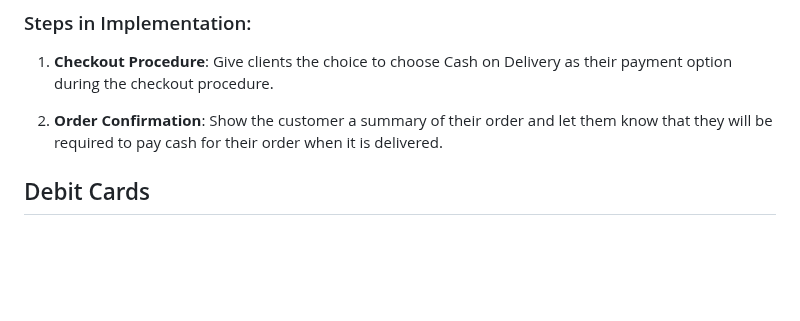
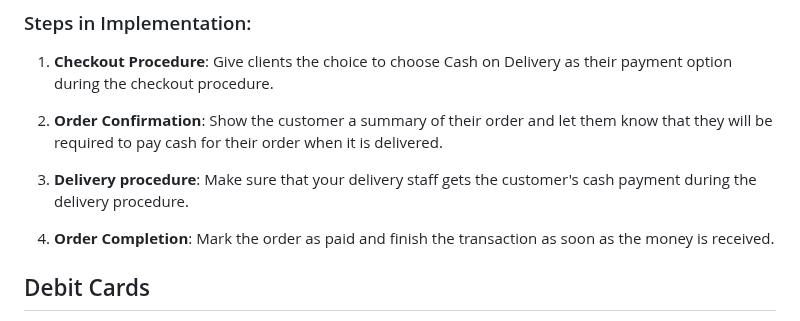
Before and after one commit to Udaykir02/GDP_Group-3, a Markdown page: Payments.md, the part around the change. Drawn GitHub-style; blank space fills up the shorter version.

Commit message:
Nikith Kumar Bandaru Group-03 [03/18/2024]
Nikith Kumar Bandaru Group-03 [03/18/2024]

```diff
--- a/Payments.md
+++ b/Payments.md
@@ -7,6 +7,10 @@ Customers can pay with cash upon delivery of their orders using the popular paym
 1. **Checkout Procedure**: Give clients the choice to choose Cash on Delivery as their payment option during the checkout procedure.
 
 2. **Order Confirmation**: Show the customer a summary of their order and let them know that they will be required to pay cash for their order when it is delivered.
+
+3. **Delivery procedure**: Make sure that your delivery staff gets the customer's cash payment during the delivery procedure.
+
+4. **Order Completion**: Mark the order as paid and finish the transaction as soon as the money is received.
 
 ## Debit Cards
 When debit cards are accepted, clients can use money straight out of their bank account to pay for their orders. Debit card integration gives clients a safe and practical way to make payments.
```
